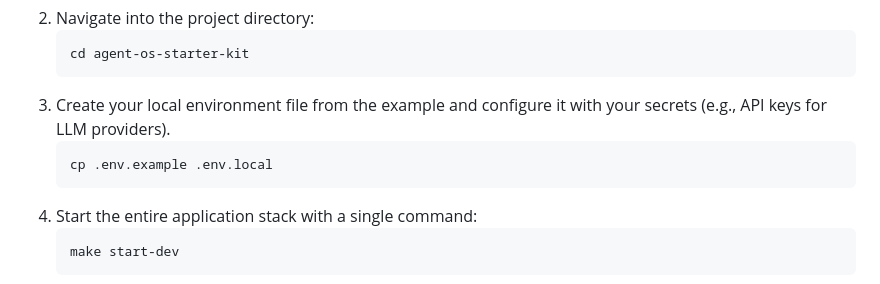
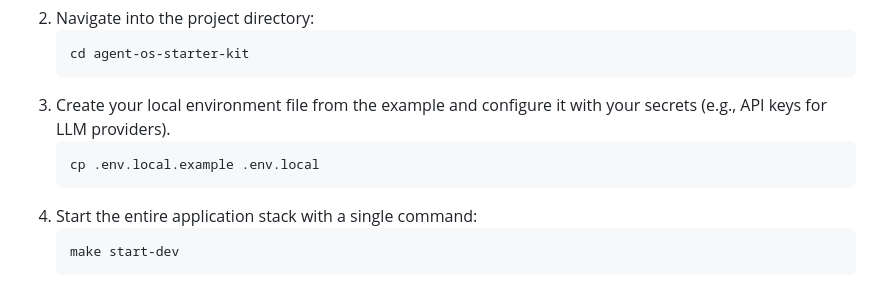
Before and after one commit to lucelsbyleverageAI/agent-os-starter-kit, a Markdown page: README.md, the part around the change. GitHub-like rendering.

Commit message:
updating readme instructions

````diff
--- a/README.md
+++ b/README.md
@@ -47,7 +47,7 @@ Before you begin, ensure you have the following installed on your system:
     ```
 3.  Create your local environment file from the example and configure it with your secrets (e.g., API keys for LLM providers).
     ```bash
-    cp .env.example .env.local
+    cp .env.local.example .env.local
     ```
 4.  Start the entire application stack with a single command:
     ```bash
````
Also changed, not shown: n8n/README.md (added, +47 -0 lines).
